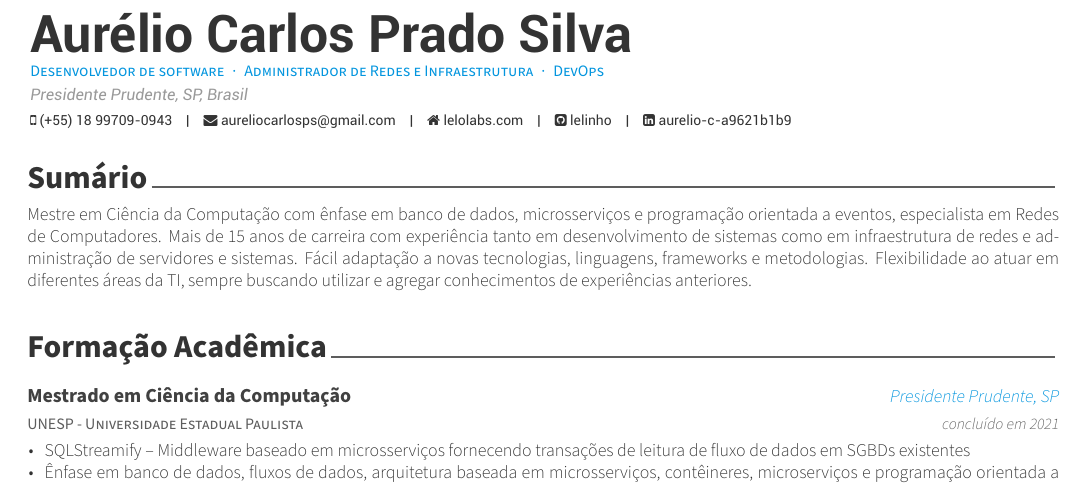
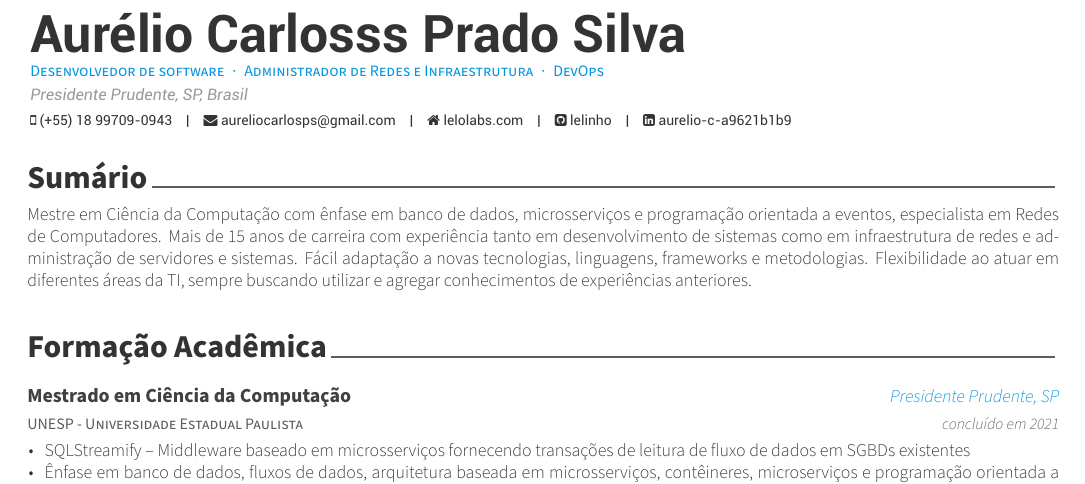
Before and after one commit to lelinho/curriculo_Aurelio, a LaTeX CV (curriculo.tex): part of page 1 of 2, cut so that both start at the same text. Compiled offline with XeLaTeX.

Commit message:
alteração_teste

```diff
--- a/curriculo.tex
+++ b/curriculo.tex
@@ -53,7 +53,7 @@
 %-------------------------------------------------------------------------------
 % Available options: circle|rectangle,edge/noedge,left/right
 % \photo[rectangle,edge,right]{./examples/profile}
-\name{Aurélio Carlos}{Prado Silva}
+\name{Aurélio Carlosss}{Prado Silva}
 \position{Desenvolvedor de software{\enskip\cdotp\enskip}Administrador de Redes e Infraestrutura{\enskip\cdotp\enskip}DevOps}
 \address{Presidente Prudente, SP, Brasil}
 
```
Also changed, not shown: curriculo.pdf, 7 other files.
